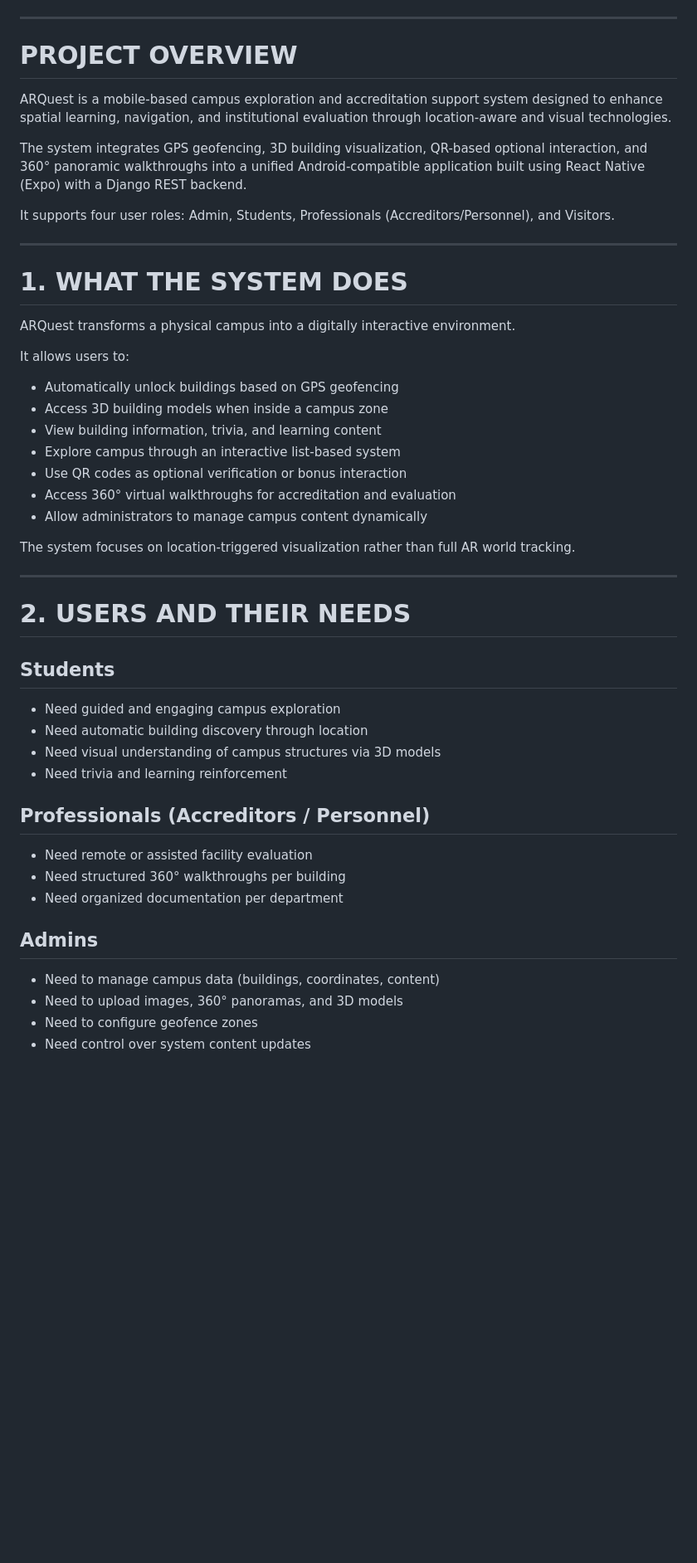
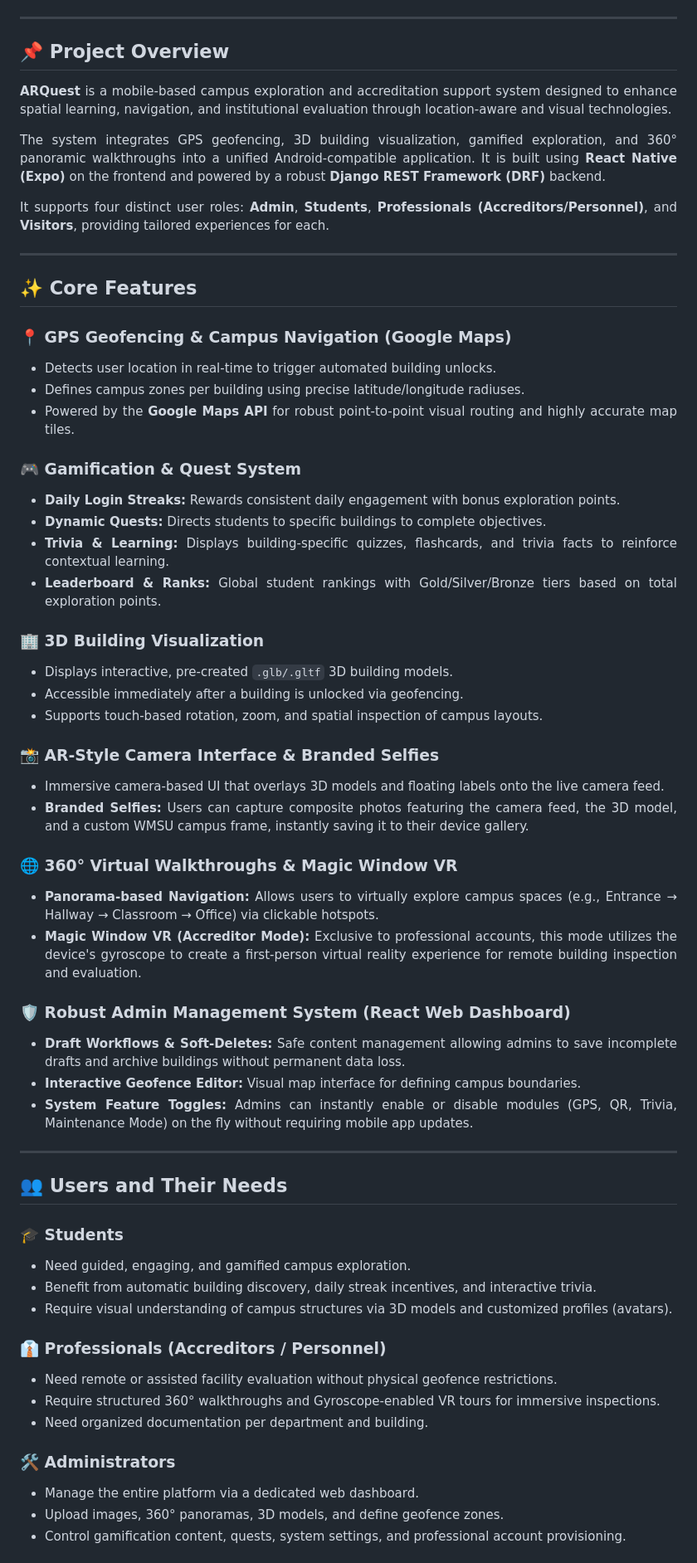
Before and after one commit to Cipher-Syntax/ARQuest, a Markdown page: README.md, the part around one of its changes. Shown at 83% size. Rendered like a GitHub page; blank space fills up the shorter version.

```diff
--- a/README.md
+++ b/README.md
@@ -2,50 +16,65 @@
 
 ---
 
-# PROJECT OVERVIEW
+<div align="justify">
 
-ARQuest is a mobile-based campus exploration and accreditation support system designed to enhance spatial learning, navigation, and institutional evaluation through location-aware and visual technologies.
+## 📌 Project Overview
 
-The system integrates GPS geofencing, 3D building visualization, QR-based optional interaction, and 360° panoramic walkthroughs into a unified Android-compatible application built using React Native (Expo) with a Django REST backend.
+**ARQuest** is a mobile-based campus exploration and accreditation support system designed to enhance spatial learning, navigation, and institutional evaluation through location-aware and visual technologies.
 
-It supports four user roles: Admin, Students, Professionals (Accreditors/Personnel), and Visitors.
+The system integrates GPS geofencing, 3D building visualization, gamified exploration, and 360° panoramic walkthroughs into a unified Android-compatible application. It is built using **React Native (Expo)** on the frontend and powered by a robust **Django REST Framework (DRF)** backend.
+
+It supports four distinct user roles: **Admin**, **Students**, **Professionals (Accreditors/Personnel)**, and **Visitors**, providing tailored experiences for each.
 
 ---
 
-# 1. WHAT THE SYSTEM DOES
+## ✨ Core Features
 
-ARQuest transforms a physical campus into a digitally interactive environment.
+### 📍 GPS Geofencing & Campus Navigation (Google Maps)
+- Detects user location in real-time to trigger automated building unlocks.
+- Defines campus zones per building using precise latitude/longitude radiuses.
+- Powered by the **Google Maps API** for robust point-to-point visual routing and highly accurate map tiles.
 
-It allows users to:
+### 🎮 Gamification & Quest System
+- **Daily Login Streaks:** Rewards consistent daily engagement with bonus exploration points.
+- **Dynamic Quests:** Directs students to specific buildings to complete objectives.
+- **Trivia & Learning:** Displays building-specific quizzes, flashcards, and trivia facts to reinforce contextual learning.
+- **Leaderboard & Ranks:** Global student rankings with Gold/Silver/Bronze tiers based on total exploration points.
 
-- Automatically unlock buildings based on GPS geofencing
-- Access 3D building models when inside a campus zone
-- View building information, trivia, and learning content
-- Explore campus through an interactive list-based system
-- Use QR codes as optional verification or bonus interaction
-- Access 360° virtual walkthroughs for accreditation and evaluation
-- Allow administrators to manage campus content dynamically
+### 🏢 3D Building Visualization
+- Displays interactive, pre-created `.glb/.gltf` 3D building models.
+- Accessible immediately after a building is unlocked via geofencing.
+- Supports touch-based rotation, zoom, and spatial inspection of campus layouts.
 
-The system focuses on location-triggered visualization rather than full AR world tracking.
+### 📸 AR-Style Camera Interface & Branded Selfies
+- Immersive camera-based UI that overlays 3D models and floating labels onto the live camera feed.
+- **Branded Selfies:** Users can capture composite photos featuring the camera feed, the 3D model, and a custom WMSU campus frame, instantly saving it to their device gallery.
+
+### 🌐 360° Virtual Walkthroughs & Magic Window VR
+- **Panorama-based Navigation:** Allows users to virtually explore campus spaces (e.g., Entrance → Hallway → Classroom → Office) via clickable hotspots.
+- **Magic Window VR (Accreditor Mode):** Exclusive to professional accounts, this mode utilizes the device's gyroscope to create a first-person virtual reality experience for remote building inspection and evaluation.
+
+### 🛡️ Robust Admin Management System (React Web Dashboard)
+- **Draft Workflows & Soft-Deletes:** Safe content management allowing admins to save incomplete drafts and archive buildings without permanent data loss.
+- **Interactive Geofence Editor:** Visual map interface for defining campus boundaries.
+- **System Feature Toggles:** Admins can instantly enable or disable modules (GPS, QR, Trivia, Maintenance Mode) on the fly without requiring mobile app updates.
 
 ---
 
-# 2. USERS AND THEIR NEEDS
+## 👥 Users and Their Needs
 
-## Students
-- Need guided and engaging campus exploration
-- Need automatic building discovery through location
-- Need visual understanding of campus structures via 3D models
-- Need trivia and learning reinforcement
+### 🎓 Students
+- Need guided, engaging, and gamified campus exploration.
+- Benefit from automatic building discovery, daily streak incentives, and interactive trivia.
+- Require visual understanding of campus structures via 3D models and customized profiles (avatars).
 
-## Professionals (Accreditors / Personnel)
-- Need remote or assisted facility evaluation
-- Need structured 360° walkthroughs per building
-- Need organized documentation per department
+### 👔 Professionals (Accreditors / Personnel)
+- Need remote or assisted facility evaluation without physical geofence restrictions.
+- Require structured 360° walkthroughs and Gyroscope-enabled VR tours for immersive inspections.
+- Need organized documentation per department and building.
 
-## Admins
-- Need to manage campus data (buildings, coordinates, content)
-- Need to upload images, 360° panoramas, and 3D models
-- Need to configure geofence zones
-- Need control over system content updates
+### 🛠️ Administrators
+- Manage the entire platform via a dedicated web dashboard.
+- Upload images, 360° panoramas, 3D models, and define geofence zones.
+- Control gamification content, quests, system settings, and professional account provisioning.
 
```
Also changed, not shown: other parts of README.md (+73 -218 lines).
